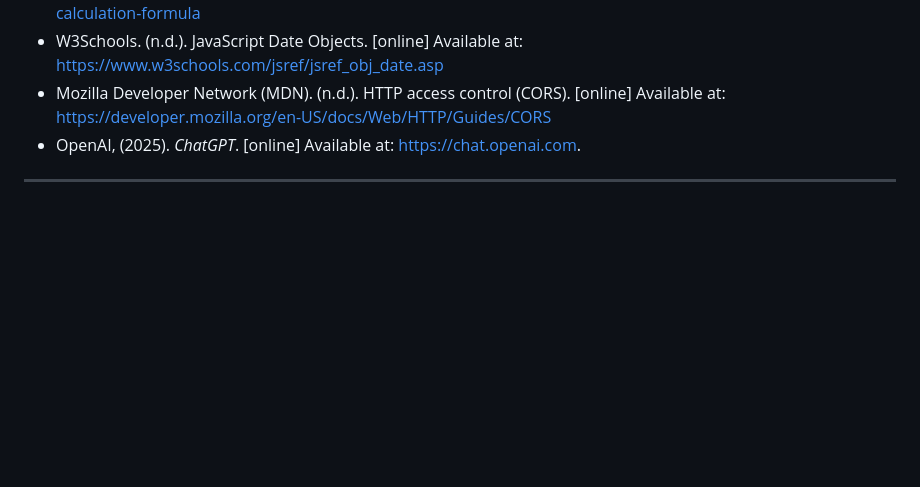
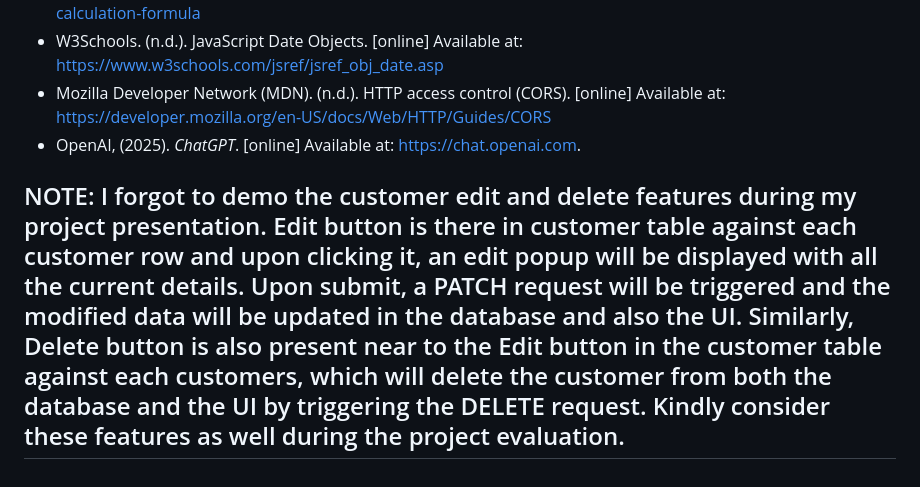
Before and after one commit to nithinkthomas51/goldloan-management, a Markdown page: README.md, the part around the change. Rendered like a GitHub page; blank space fills up the shorter version.

Commit message:
Readme Update: Information about the missed features during project demo.

```diff
--- a/README.md
+++ b/README.md
@@ -174,4 +174,8 @@ The purpose of this project is to digitalize the important business operations o
 - Mozilla Developer Network (MDN). (n.d.). HTTP access control (CORS). [online] Available at: https://developer.mozilla.org/en-US/docs/Web/HTTP/Guides/CORS
 - OpenAI, (2025). *ChatGPT*. [online] Available at: https://chat.openai.com.
 
+NOTE: I forgot to demo the customer edit and delete features during my project presentation.
+Edit button is there in customer table against each customer row and upon clicking it, an edit popup will be displayed with all the current details. Upon submit, a PATCH request will be triggered and the modified data will be updated in the database and also the UI.
+Similarly, Delete button is also present near to the Edit button in the customer table against each customers, which will delete the customer from both the database and the UI by triggering the DELETE request.
+Kindly consider these features as well during the project evaluation.
 ---
```
